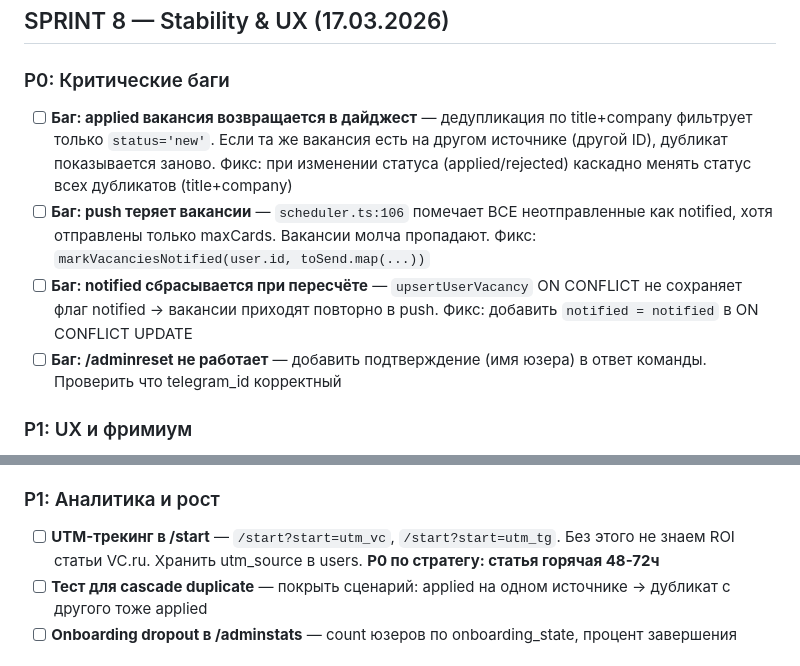
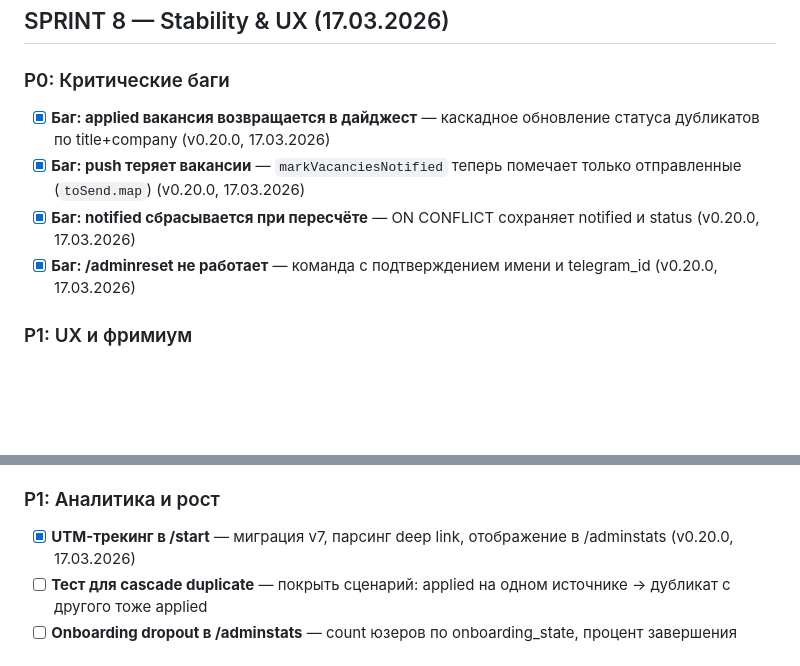
Before and after one commit to diyoriko/architect, a Markdown page: hunter-BACKLOG.md, 2 parts joined by grey strips. Drawn GitHub-style; blank space fills up the shorter version.

Commit message:
sync: hunter backlog updated

```diff
--- a/hunter-BACKLOG.md
+++ b/hunter-BACKLOG.md
@@ -258,10 +258,10 @@
 
 ### P0: Критические баги
 
-- [ ] **Баг: applied вакансия возвращается в дайджест** — дедупликация по title+company фильтрует только `status='new'`. Если та же вакансия есть на другом источнике (другой ID), дубликат показывается заново. Фикс: при изменении статуса (applied/rejected) каскадно менять статус всех дубликатов (title+company)
-- [ ] **Баг: push теряет вакансии** — `scheduler.ts:106` помечает ВСЕ неотправленные как notified, хотя отправлены только maxCards. Вакансии молча пропадают. Фикс: `markVacanciesNotified(user.id, toSend.map(...))`
-- [ ] **Баг: notified сбрасывается при пересчёте** — `upsertUserVacancy` ON CONFLICT не сохраняет флаг notified → вакансии приходят повторно в push. Фикс: добавить `notified = notified` в ON CONFLICT UPDATE
-- [ ] **Баг: /adminreset не работает** — добавить подтверждение (имя юзера) в ответ команды. Проверить что telegram_id корректный
+- [x] **Баг: applied вакансия возвращается в дайджест** — каскадное обновление статуса дубликатов по title+company (v0.20.0, 17.03.2026)
+- [x] **Баг: push теряет вакансии** — `markVacanciesNotified` теперь помечает только отправленные (`toSend.map`) (v0.20.0, 17.03.2026)
+- [x] **Баг: notified сбрасывается при пересчёте** — ON CONFLICT сохраняет notified и status (v0.20.0, 17.03.2026)
+- [x] **Баг: /adminreset не работает** — команда с подтверждением имени и telegram_id (v0.20.0, 17.03.2026)
 
 ### P1: UX и фримиум
 
@@ -273,7 +273,7 @@
 
 ### P1: Аналитика и рост
 
-- [ ] **UTM-трекинг в /start** — `/start?start=utm_vc`, `/start?start=utm_tg`. Без этого не знаем ROI статьи VC.ru. Хранить utm_source в users. **P0 по стратегу: статья горячая 48-72ч**
+- [x] **UTM-трекинг в /start** — миграция v7, парсинг deep link, отображение в /adminstats (v0.20.0, 17.03.2026)
 - [ ] **Тест для cascade duplicate** — покрыть сценарий: applied на одном источнике → дубликат с другого тоже applied
 - [ ] **Onboarding dropout в /adminstats** — count юзеров по onboarding_state, процент завершения
 
```
Also changed, not shown: other parts of hunter-BACKLOG.md (+1 -1 lines).
